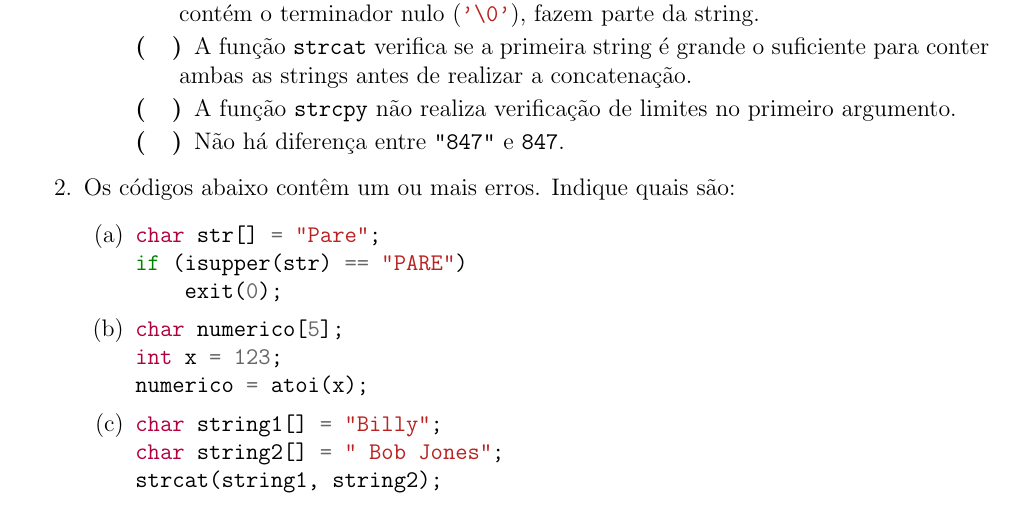
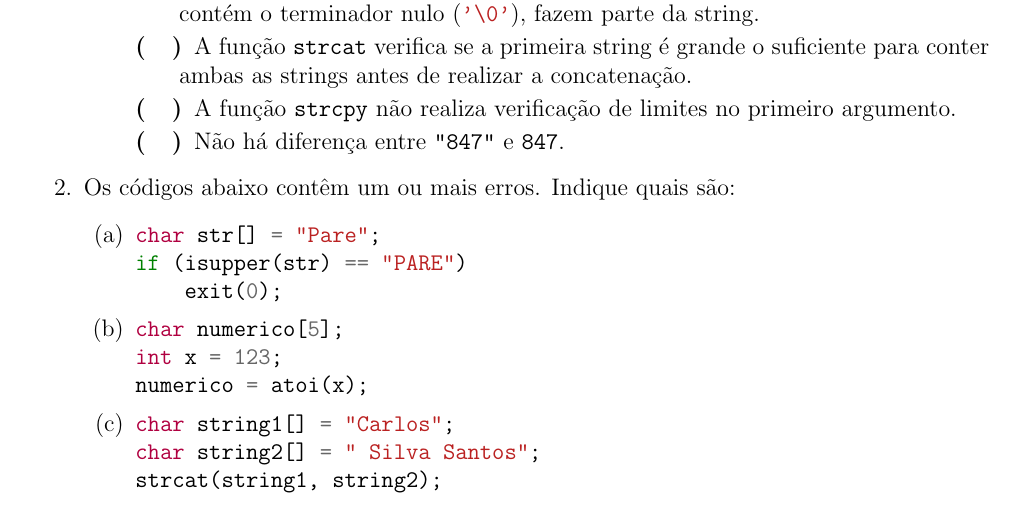
Before and after one commit to evandro-crr/alg2, a LaTeX document (listas/5_lista.tex): part of page 1 of 3, cut so that both start at the same text. Compiled offline with pdfLaTeX.

Commit message:
update lista

```diff
--- a/listas/5_lista.tex
+++ b/listas/5_lista.tex
@@ -61,8 +61,8 @@ numerico = atoi(x);
         \end{minted}
       \item
         \begin{minted}{cpp}
-char string1[] = "Billy";
-char string2[] = " Bob Jones";
+char string1[] = "Carlos";
+char string2[] = " Silva Santos";
 strcat(string1, string2);
         \end{minted}
     \end{enumerate}
```
Also changed, not shown: index.md (+1 -0 lines), listas/5_lista.pdf.
